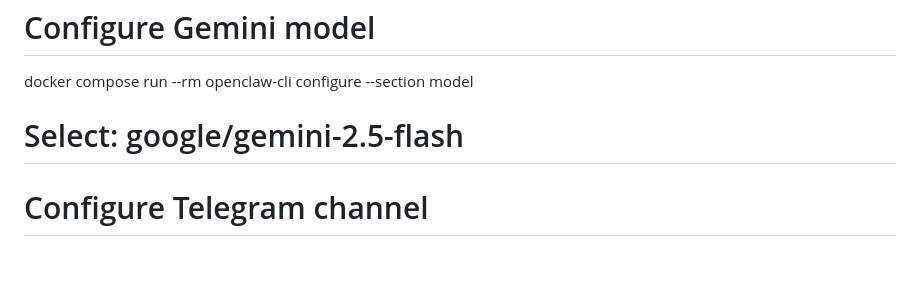
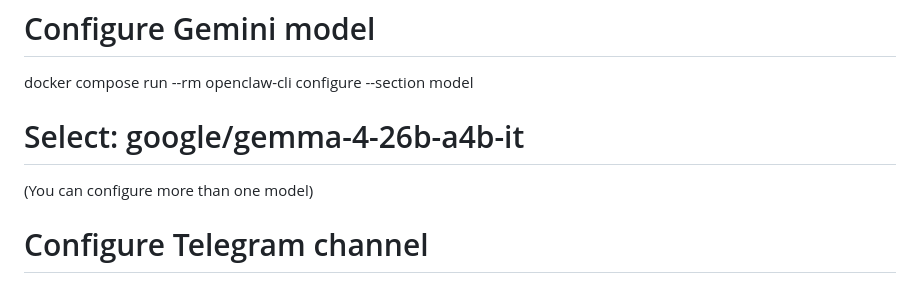
Before and after one commit to RSP-git-code/OpenClawProjectBuilder, a Markdown page: README.md, the part around one of its changes. GitHub-like rendering.

```diff
--- a/README.md
+++ b/README.md
@@ -60,7 +60,8 @@ docker compose run --rm openclaw-cli setup
 
 # Configure Gemini model
 docker compose run --rm openclaw-cli configure --section model
-# Select: google/gemini-2.5-flash
+# Select: google/gemma-4-26b-a4b-it
+(You can configure more than one model)
 
 # Configure Telegram channel
 docker compose run --rm openclaw-cli configure --section channels
```
Also changed, not shown: other parts of README.md (+11 -1 lines).
